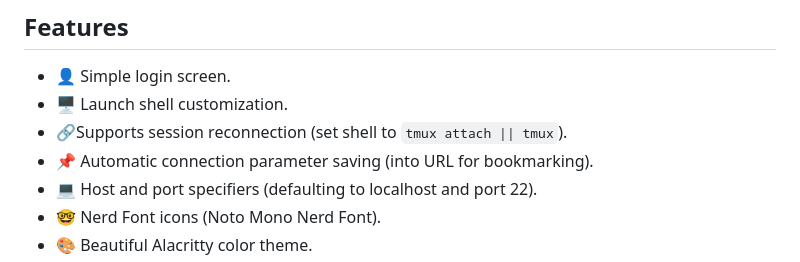
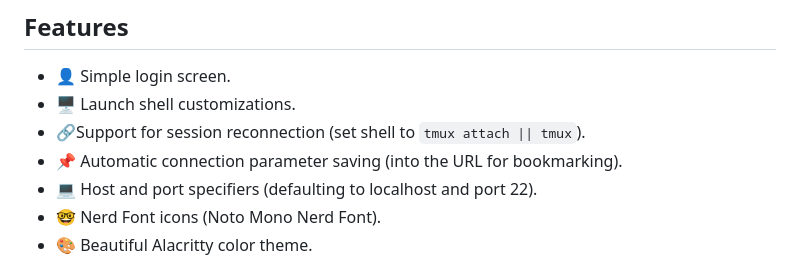
Before and after one commit to fuglaro/WebShush, a Markdown page: README.md, the part around the change. Rendered like a GitHub page.

Commit message:
Tweaks README layout.

```diff
--- a/README.md
+++ b/README.md
@@ -22,9 +22,9 @@ Enjoy seamless terminal access from your browser!
 
 ## Features
 * 👤 Simple login screen.
-* 🖥 Launch shell customization.
-* 🔗Supports session reconnection (set shell to `tmux attach || tmux`).
-* 📌 Automatic connection parameter saving (into URL for bookmarking).
+* 🖥 Launch shell customizations.
+* 🔗Support for session reconnection (set shell to `tmux attach || tmux`).
+* 📌 Automatic connection parameter saving (into the URL for bookmarking).
 * 💻 Host and port specifiers (defaulting to localhost and port 22).
 * 🤓 Nerd Font icons (Noto Mono Nerd Font).
 * 🎨 Beautiful Alacritty color theme.
```
